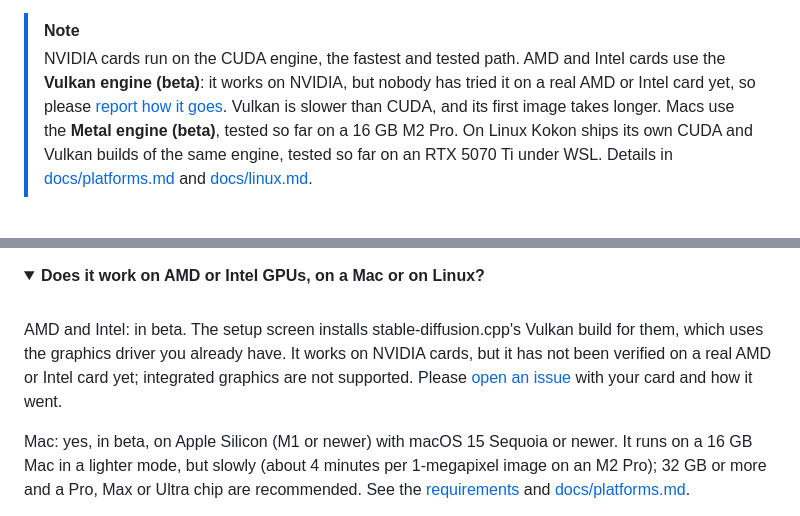
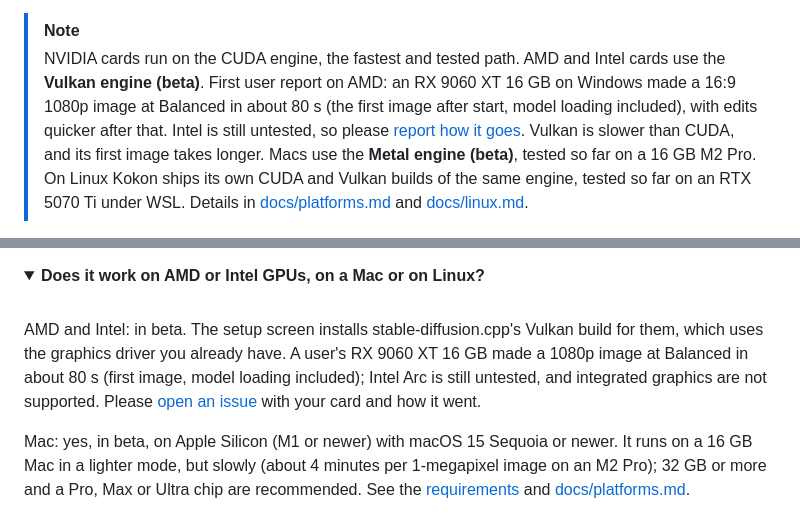
Before and after one commit to CesareDavidePace/kokon, a Markdown page: README.md, 2 parts joined by grey strips. GitHub-like rendering; folded sections open.

Commit message:
docs: first AMD user report (RX 9060 XT 16 GB, ~80 s for a first 1080p Balanced image)
Co-Authored-By: Claude Opus 5.5 (1M context) <noreply@anthropic.com>

```diff
--- a/README.md
+++ b/README.md
@@ -188,8 +188,10 @@ from then on.
 
 > [!NOTE]
 > NVIDIA cards run on the CUDA engine, the fastest and tested path. AMD and Intel cards use the
-> **Vulkan engine (beta)**: it works on NVIDIA, but nobody has tried it on a real AMD or Intel
-> card yet, so please [report how it goes](https://github.com/GabrieleLozupone/kokon/issues).
+> **Vulkan engine (beta)**. First user report on AMD: an RX 9060 XT 16 GB on Windows made a 16:9
+> 1080p image at Balanced in about 80 s (the first image after start, model loading included),
+> with edits quicker after that. Intel is still untested, so please
+> [report how it goes](https://github.com/GabrieleLozupone/kokon/issues).
 > Vulkan is slower than CUDA, and its first image takes longer. Macs use the **Metal engine
 > (beta)**, tested so far on a 16 GB M2 Pro. On Linux Kokon ships its own CUDA and Vulkan builds
 > of the same engine, tested so far on an RTX 5070 Ti under WSL. Details in
@@ -493,8 +495,9 @@ General.
 <br>
 
 AMD and Intel: in beta. The setup screen installs stable-diffusion.cpp's Vulkan build for
-them, which uses the graphics driver you already have. It works on NVIDIA cards, but it has not
-been verified on a real AMD or Intel card yet; integrated graphics are not supported. Please
+them, which uses the graphics driver you already have. A user's RX 9060 XT 16 GB made a 1080p
+image at Balanced in about 80 s (first image, model loading included); Intel Arc is still
+untested, and integrated graphics are not supported. Please
 [open an issue](https://github.com/GabrieleLozupone/kokon/issues) with your card and how it went.
 
 Mac: yes, in beta, on Apple Silicon (M1 or newer) with macOS 15 Sequoia or newer. It runs on a
```
Also changed, not shown: docs/platforms.md (+1 -1 lines).
